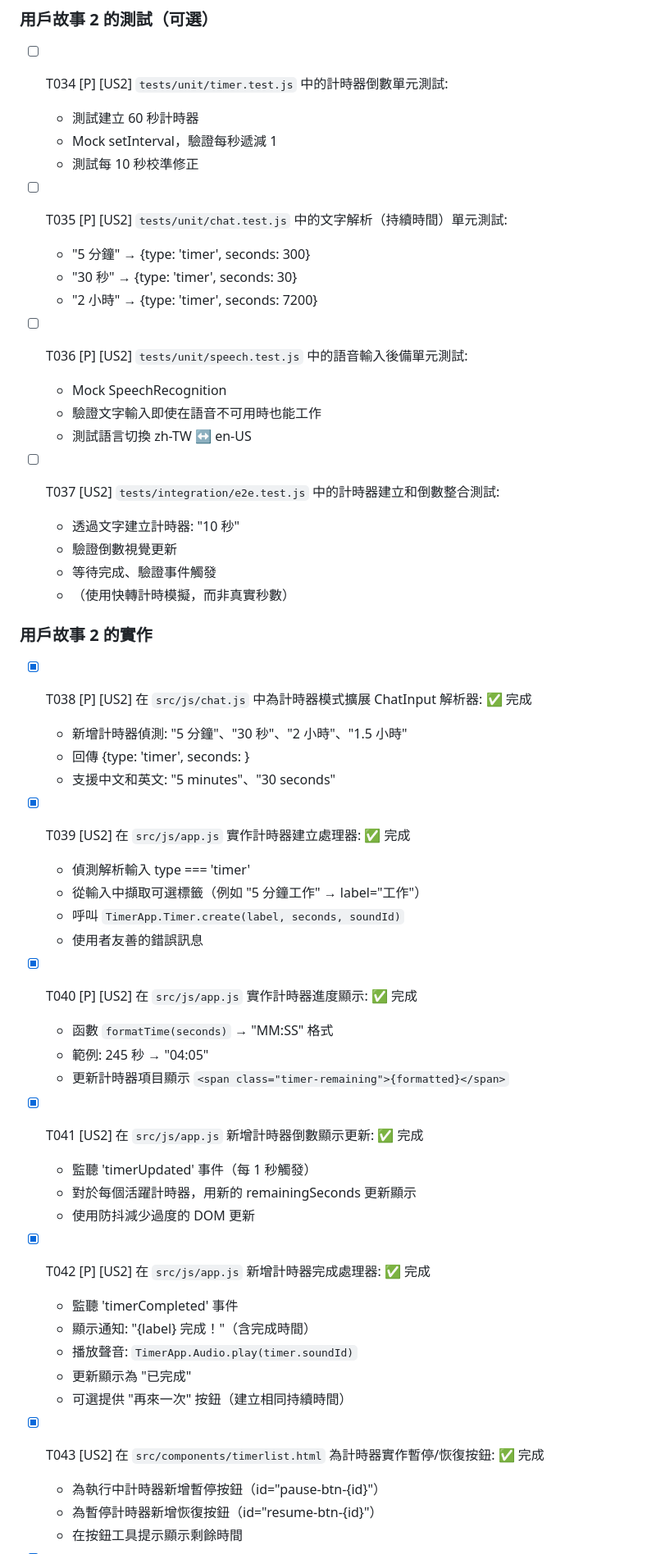
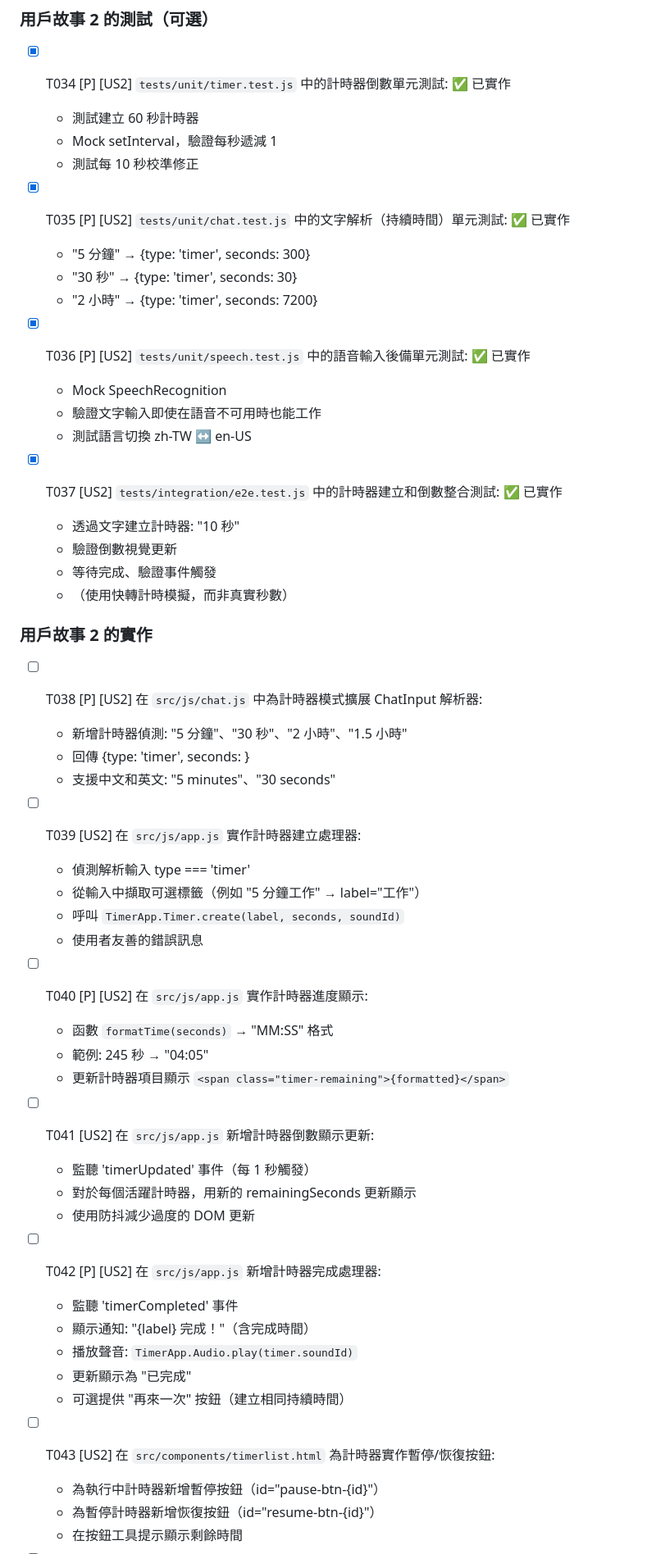
Before and after one commit to ai-ky/AI_playground, a Markdown page: specs/001-time-management/tasks.md, the part around one of its changes. Shown at 82% size. GitHub-like rendering.

```diff
--- a/specs/001-time-management/tasks.md
+++ b/specs/001-time-management/tasks.md
@@ -248,22 +248,22 @@
 
 ### 用戶故事 2 的測試（可選）
 
-- [ ] T034 [P] [US2] `tests/unit/timer.test.js` 中的計時器倒數單元測試:
+- [x] T034 [P] [US2] `tests/unit/timer.test.js` 中的計時器倒數單元測試: ✅ 已實作
   - 測試建立 60 秒計時器
   - Mock setInterval，驗證每秒遞減 1
   - 測試每 10 秒校準修正
 
-- [ ] T035 [P] [US2] `tests/unit/chat.test.js` 中的文字解析（持續時間）單元測試:
+- [x] T035 [P] [US2] `tests/unit/chat.test.js` 中的文字解析（持續時間）單元測試: ✅ 已實作
   - "5 分鐘" → {type: 'timer', seconds: 300}
   - "30 秒" → {type: 'timer', seconds: 30}
   - "2 小時" → {type: 'timer', seconds: 7200}
 
-- [ ] T036 [P] [US2] `tests/unit/speech.test.js` 中的語音輸入後備單元測試:
+- [x] T036 [P] [US2] `tests/unit/speech.test.js` 中的語音輸入後備單元測試: ✅ 已實作
   - Mock SpeechRecognition
   - 驗證文字輸入即使在語音不可用時也能工作
   - 測試語言切換 zh-TW ↔ en-US
 
-- [ ] T037 [US2] `tests/integration/e2e.test.js` 中的計時器建立和倒數整合測試:
+- [x] T037 [US2] `tests/integration/e2e.test.js` 中的計時器建立和倒數整合測試: ✅ 已實作
   - 透過文字建立計時器: "10 秒"
   - 驗證倒數視覺更新
   - 等待完成、驗證事件觸發
@@ -271,35 +271,35 @@
 
 ### 用戶故事 2 的實作
 
-- [x] T038 [P] [US2] 在 `src/js/chat.js` 中為計時器模式擴展 ChatInput 解析器: ✅ 完成
+- [ ] T038 [P] [US2] 在 `src/js/chat.js` 中為計時器模式擴展 ChatInput 解析器:
   - 新增計時器偵測: "5 分鐘"、"30 秒"、"2 小時"、"1.5 小時"
   - 回傳 {type: 'timer', seconds: <number>}
   - 支援中文和英文: "5 minutes"、"30 seconds"
 
-- [x] T039 [US2] 在 `src/js/app.js` 實作計時器建立處理器: ✅ 完成
+- [ ] T039 [US2] 在 `src/js/app.js` 實作計時器建立處理器:
   - 偵測解析輸入 type === 'timer'
   - 從輸入中擷取可選標籤（例如 "5 分鐘工作" → label="工作"）
   - 呼叫 `TimerApp.Timer.create(label, seconds, soundId)`
   - 使用者友善的錯誤訊息
 
-- [x] T040 [P] [US2] 在 `src/js/app.js` 實作計時器進度顯示: ✅ 完成
+- [ ] T040 [P] [US2] 在 `src/js/app.js` 實作計時器進度顯示:
   - 函數 `formatTime(seconds)` → "MM:SS" 格式
   - 範例: 245 秒 → "04:05"
   - 更新計時器項目顯示 `<span class="timer-remaining">{formatted}</span>`
 
-- [x] T041 [US2] 在 `src/js/app.js` 新增計時器倒數顯示更新: ✅ 完成
+- [ ] T041 [US2] 在 `src/js/app.js` 新增計時器倒數顯示更新:
   - 監聽 'timerUpdated' 事件（每 1 秒觸發）
   - 對於每個活躍計時器，用新的 remainingSeconds 更新顯示
   - 使用防抖減少過度的 DOM 更新
 
-- [x] T042 [P] [US2] 在 `src/js/app.js` 新增計時器完成處理器: ✅ 完成
+- [ ] T042 [P] [US2] 在 `src/js/app.js` 新增計時器完成處理器:
   - 監聽 'timerCompleted' 事件
   - 顯示通知: "{label} 完成！"（含完成時間）
   - 播放聲音: `TimerApp.Audio.play(timer.soundId)`
   - 更新顯示為 "已完成"
   - 可選提供 "再來一次" 按鈕（建立相同持續時間）
 
-- [x] T043 [US2] 在 `src/components/timerlist.html` 為計時器實作暫停/恢復按鈕: ✅ 完成
+- [ ] T043 [US2] 在 `src/components/timerlist.html` 為計時器實作暫停/恢復按鈕:
   - 為執行中計時器新增暫停按鈕（id="pause-btn-{id}"）
   - 為暫停計時器新增恢復按鈕（id="resume-btn-{id}"）
   - 在按鈕工具提示顯示剩餘時間
```
Also changed, not shown: other parts of specs/001-time-management/tasks.md (+39 -39 lines).
